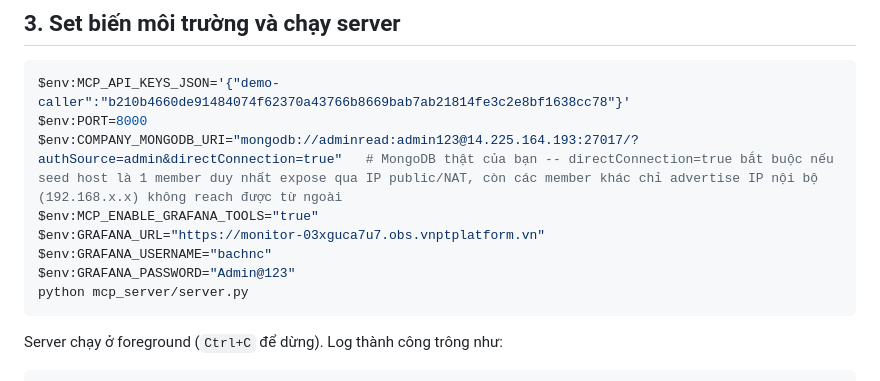
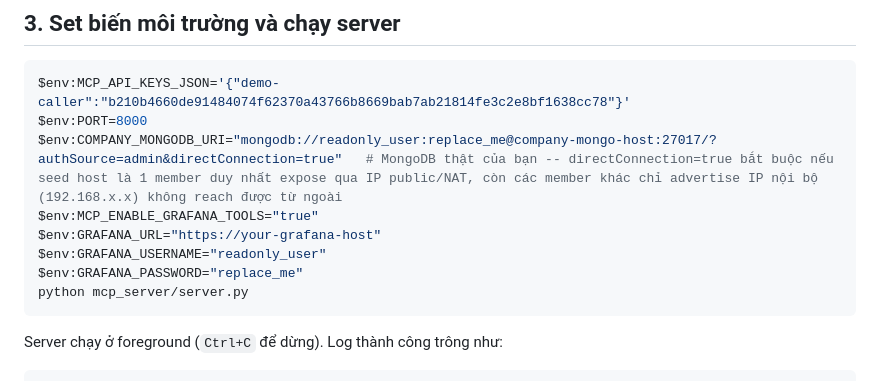
Before and after one commit to giangng611/iot-ops-agent, a Markdown page: docs/MCP_SERVER_USAGE.md, the part around the change. GitHub-like rendering.

Commit message:
Redact MCP usage sample credentials

````diff
--- a/docs/MCP_SERVER_USAGE.md
+++ b/docs/MCP_SERVER_USAGE.md
@@ -34,11 +34,11 @@ HASH=b210b4660de91484074f62370a43766b8669bab7ab21814fe3c2e8bf1638cc78
 ```bash
 $env:MCP_API_KEYS_JSON='{"demo-caller":"b210b4660de91484074f62370a43766b8669bab7ab21814fe3c2e8bf1638cc78"}'
 $env:PORT=8000
-$env:COMPANY_MONGODB_URI="mongodb://adminread:admin123@14.225.164.193:27017/?authSource=admin&directConnection=true"   # MongoDB thật của bạn -- directConnection=true bắt buộc nếu seed host là 1 member duy nhất expose qua IP public/NAT, còn các member khác chỉ advertise IP nội bộ (192.168.x.x) không reach được từ ngoài
+$env:COMPANY_MONGODB_URI="mongodb://readonly_user:replace_me@company-mongo-host:27017/?authSource=admin&directConnection=true"   # MongoDB thật của bạn -- directConnection=true bắt buộc nếu seed host là 1 member duy nhất expose qua IP public/NAT, còn các member khác chỉ advertise IP nội bộ (192.168.x.x) không reach được từ ngoài
 $env:MCP_ENABLE_GRAFANA_TOOLS="true"
-$env:GRAFANA_URL="https://monitor-03xguca7u7.obs.vnptplatform.vn"
-$env:GRAFANA_USERNAME="bachnc"
-$env:GRAFANA_PASSWORD="Admin@123"
+$env:GRAFANA_URL="https://your-grafana-host"
+$env:GRAFANA_USERNAME="readonly_user"
+$env:GRAFANA_PASSWORD="replace_me"
 python mcp_server/server.py
 ```
 
````
